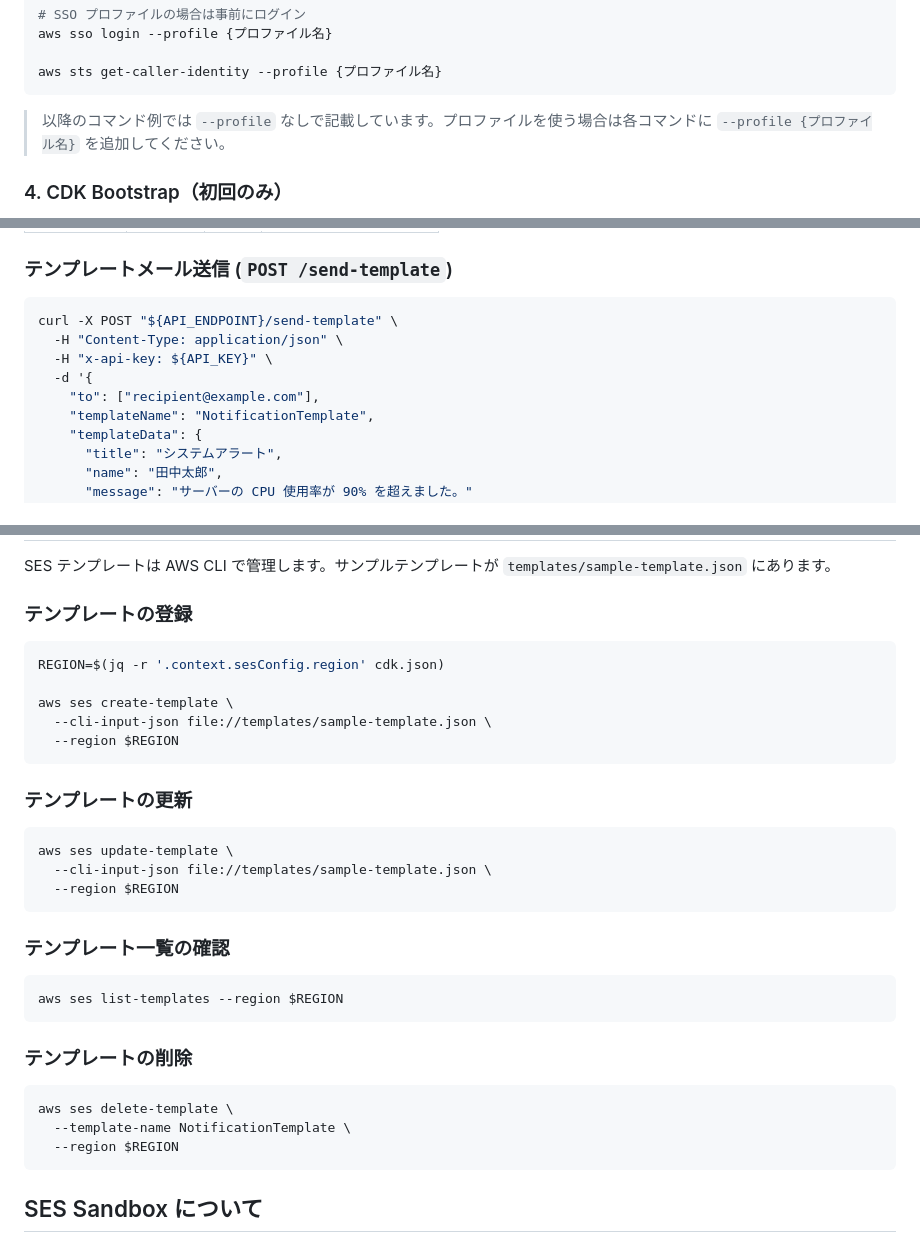
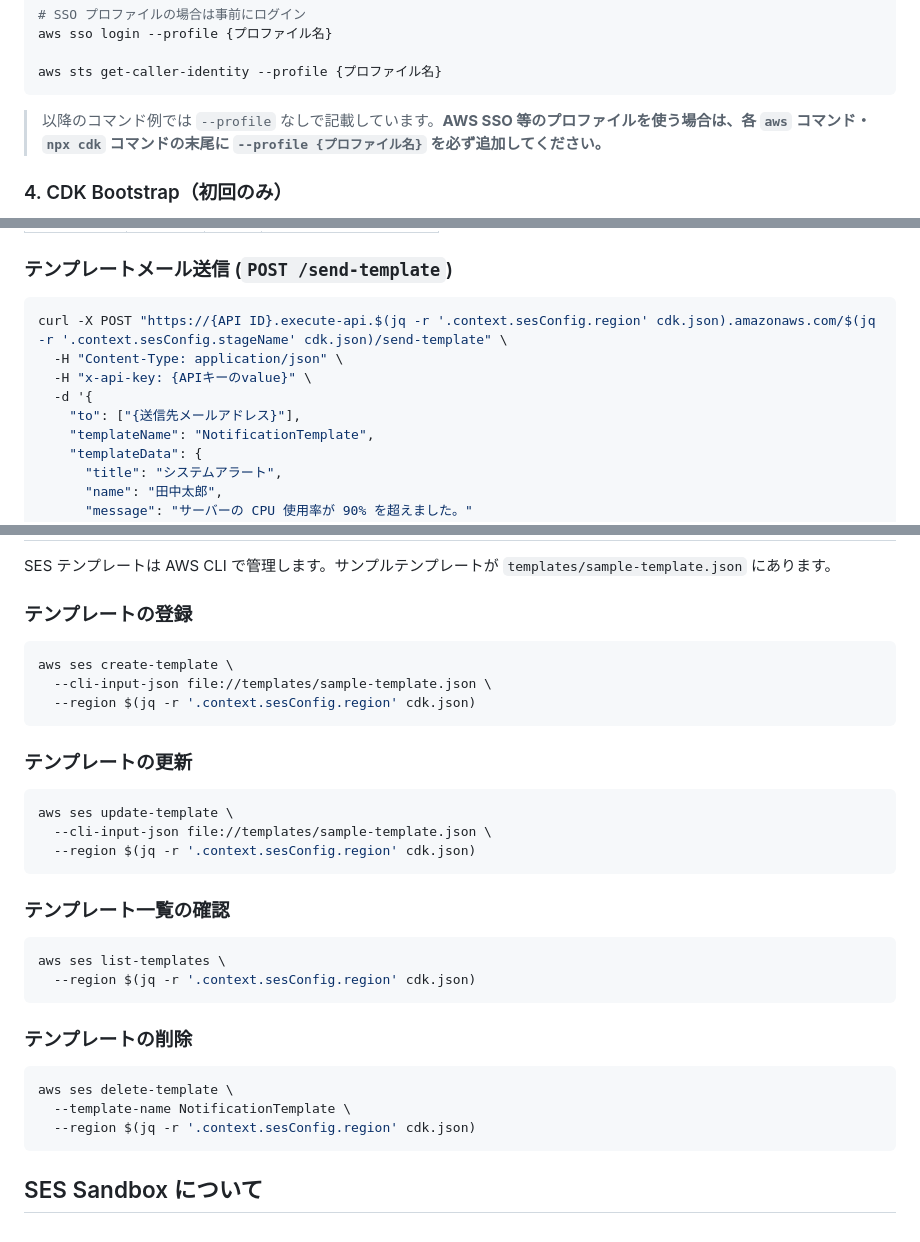
Before and after one commit to kenNagayama/ses-setup-sample, a Markdown page: README.md, 3 parts joined by grey strips. Rendered like a GitHub page.

````diff
--- a/README.md
+++ b/README.md
@@ -89,7 +90,7 @@ aws sso login --profile {プロファイル名}
 aws sts get-caller-identity --profile {プロファイル名}
 ```
 
-> 以降のコマンド例では `--profile` なしで記載しています。プロファイルを使う場合は各コマンドに `--profile {プロファイル名}` を追加してください。
+> 以降のコマンド例では `--profile` なしで記載しています。**AWS SSO 等のプロファイルを使う場合は、各 `aws` コマンド・`npx cdk` コマンドの末尾に `--profile {プロファイル名}` を必ず追加してください。**
 
 ### 4. CDK Bootstrap（初回のみ）
 
@@ -189,11 +235,11 @@ curl -X POST "${API_ENDPOINT}/send" \
 ### テンプレートメール送信 (`POST /send-template`)
 
 ```bash
-curl -X POST "${API_ENDPOINT}/send-template" \
+curl -X POST "https://{API ID}.execute-api.$(jq -r '.context.sesConfig.region' cdk.json).amazonaws.com/$(jq -r '.context.sesConfig.stageName' cdk.json)/send-template" \
   -H "Content-Type: application/json" \
-  -H "x-api-key: ${API_KEY}" \
+  -H "x-api-key: {APIキーのvalue}" \
   -d '{
-    "to": ["recipient@example.com"],
+    "to": ["{送信先メールアドレス}"],
     "templateName": "NotificationTemplate",
     "templateData": {
       "title": "システムアラート",
@@ -239,11 +285,9 @@ SES テンプレートは AWS CLI で管理します。サンプルテンプレ
 ### テンプレートの登録
 
 ```bash
-REGION=$(jq -r '.context.sesConfig.region' cdk.json)
-
 aws ses create-template \
   --cli-input-json file://templates/sample-template.json \
-  --region $REGION
+  --region $(jq -r '.context.sesConfig.region' cdk.json)
 ```
 
 ### テンプレートの更新
@@ -251,13 +295,14 @@ aws ses create-template \
 ```bash
 aws ses update-template \
   --cli-input-json file://templates/sample-template.json \
-  --region $REGION
+  --region $(jq -r '.context.sesConfig.region' cdk.json)
 ```
 
 ### テンプレート一覧の確認
 
 ```bash
-aws ses list-templates --region $REGION
+aws ses list-templates \
+  --region $(jq -r '.context.sesConfig.region' cdk.json)
 ```
 
 ### テンプレートの削除
@@ -265,7 +310,7 @@ aws ses list-templates --region $REGION
 ```bash
 aws ses delete-template \
   --template-name NotificationTemplate \
-  --region $REGION
+  --region $(jq -r '.context.sesConfig.region' cdk.json)
 ```
 
 ## SES Sandbox について
````
Also changed, not shown: other parts of README.md (+89 -30 lines), docs/images/ses-verification-done.png (added), docs/images/ses-verification-email.png (added).
